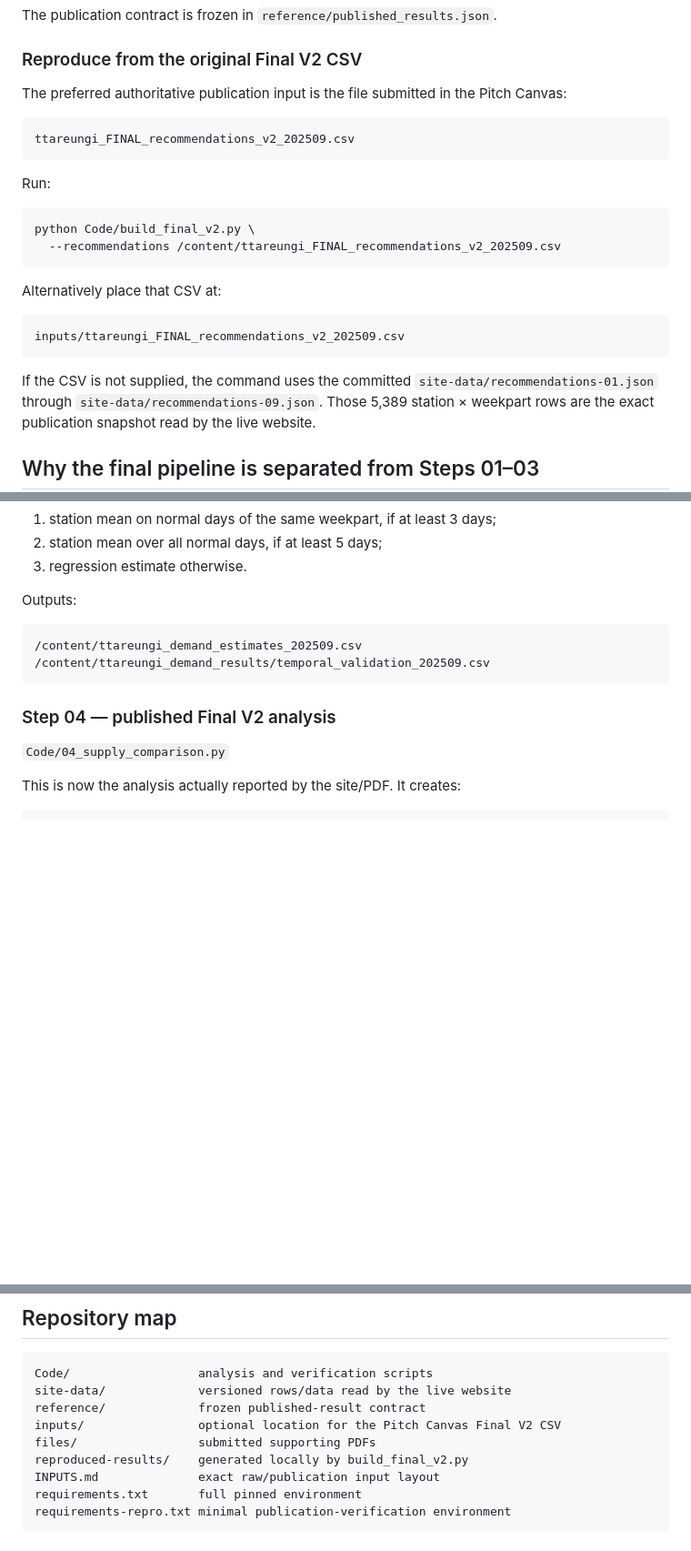
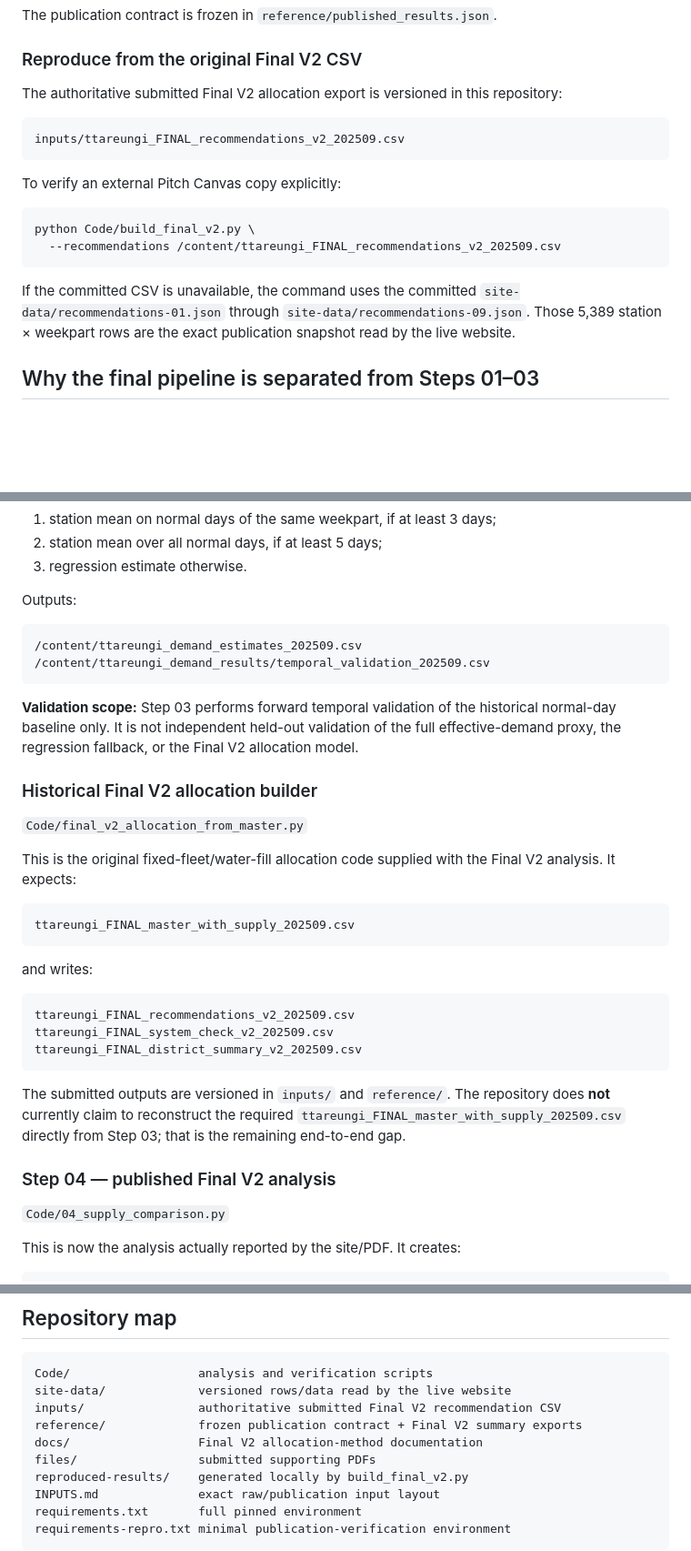
Before and after one commit to eight56-create/Ttareungi-beneath-the-numbers, a Markdown page: README.md, 3 parts joined by grey strips. Shown at 91% size. Drawn GitHub-style; blank space fills up the shorter version.

Commit message:
Document exact Final V2 reproducibility scope

````diff
--- a/README.md
+++ b/README.md
@@ -59,27 +68,20 @@ The publication contract is frozen in
 
 ### Reproduce from the original Final V2 CSV
 
-The preferred authoritative publication input is the file submitted in the
-Pitch Canvas:
+The authoritative submitted Final V2 allocation export is versioned in this repository:
 
 ```
-ttareungi_FINAL_recommendations_v2_202509.csv
+inputs/ttareungi_FINAL_recommendations_v2_202509.csv
 ```
 
-Run:
+To verify an external Pitch Canvas copy explicitly:
 
 ```bash
 python Code/build_final_v2.py \
   --recommendations /content/ttareungi_FINAL_recommendations_v2_202509.csv
 ```
 
-Alternatively place that CSV at:
-
-```
-inputs/ttareungi_FINAL_recommendations_v2_202509.csv
-```
-
-If the CSV is not supplied, the command uses the committed
+If the committed CSV is unavailable, the command uses the committed
 `site-data/recommendations-01.json` through
 `site-data/recommendations-09.json`. Those 5,389 station × weekpart rows are
 the exact publication snapshot read by the live website.
@@ -211,6 +213,28 @@ Outputs:
 /content/ttareungi_demand_results/temporal_validation_202509.csv
 ```
 
+**Validation scope:** Step 03 performs forward temporal validation of the historical normal-day baseline only. It is not independent held-out validation of the full effective-demand proxy, the regression fallback, or the Final V2 allocation model.
+
+### Historical Final V2 allocation builder
+
+`Code/final_v2_allocation_from_master.py`
+
+This is the original fixed-fleet/water-fill allocation code supplied with the Final V2 analysis. It expects:
+
+```
+ttareungi_FINAL_master_with_supply_202509.csv
+```
+
+and writes:
+
+```
+ttareungi_FINAL_recommendations_v2_202509.csv
+ttareungi_FINAL_system_check_v2_202509.csv
+ttareungi_FINAL_district_summary_v2_202509.csv
+```
+
+The submitted outputs are versioned in `inputs/` and `reference/`. The repository does **not** currently claim to reconstruct the required `ttareungi_FINAL_master_with_supply_202509.csv` directly from Step 03; that is the remaining end-to-end gap.
+
 ### Step 04 — published Final V2 analysis
 
 `Code/04_supply_comparison.py`
@@ -285,8 +309,9 @@ demand, and the analysis does not establish causality.
 ```
 Code/                  analysis and verification scripts
 site-data/             versioned rows/data read by the live website
-reference/             frozen published-result contract
-inputs/                optional location for the Pitch Canvas Final V2 CSV
+inputs/                authoritative submitted Final V2 recommendation CSV
+reference/             frozen publication contract + Final V2 summary exports
+docs/                  Final V2 allocation-method documentation
 files/                 submitted supporting PDFs
 reproduced-results/    generated locally by build_final_v2.py
 INPUTS.md              exact raw/publication input layout
````
Also changed, not shown: other parts of README.md (+9 -0 lines).
